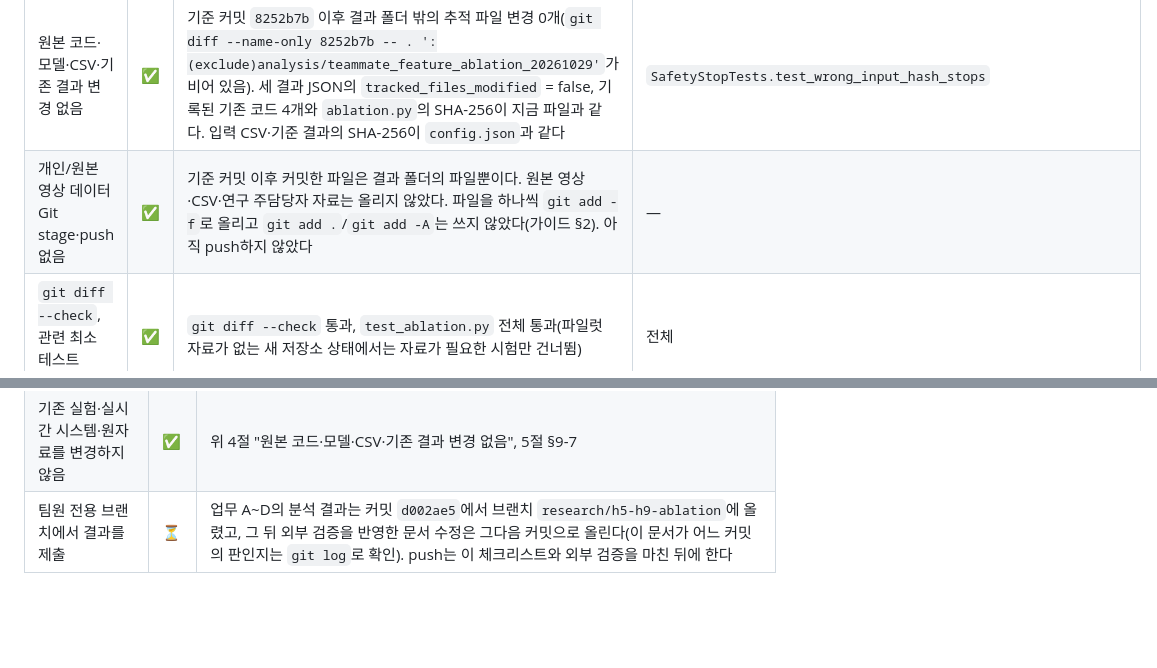
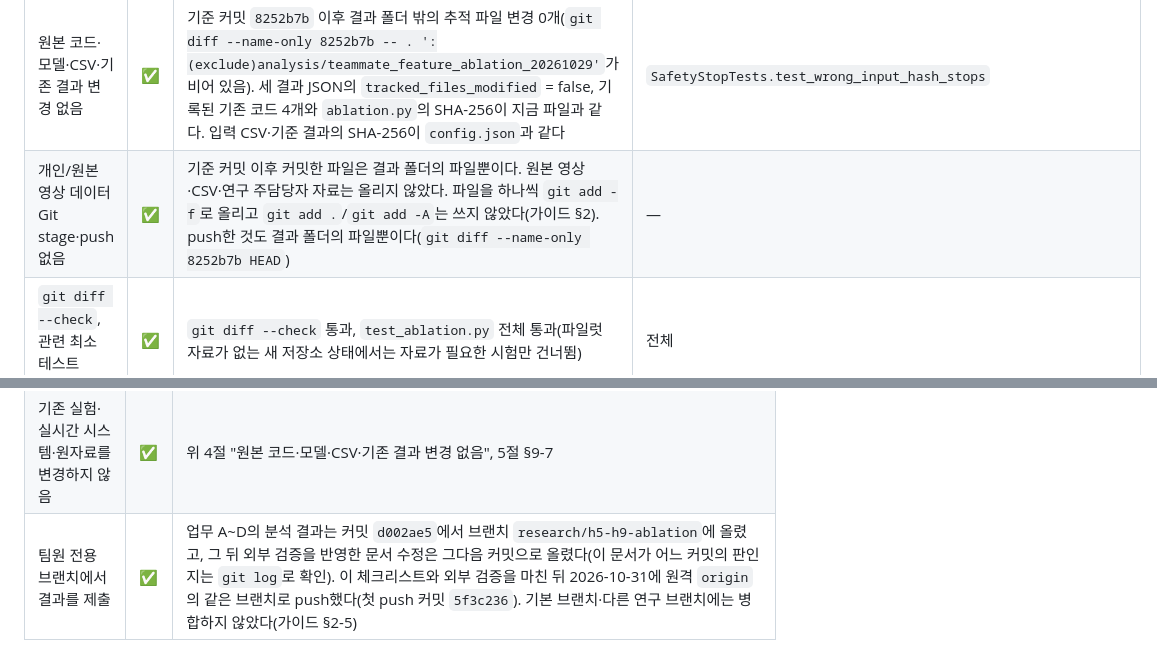
Before and after one commit to woo0208/AIoT, a Markdown page: analysis/teammate_feature_ablation_20261029/verification_checklist.md, 2 parts joined by grey strips. GitHub-like rendering; blank space fills up the shorter version.

Commit message:
research(ablation): record submission (push) status
summary.md and verification_checklist.md still said the results were not
pushed. Record that the team branch was pushed to origin on 2026-10-31
(first pushed commit 5f3c236) and that only result-folder files were
pushed. No result, setting or code change.

Co-Authored-By: Claude Opus 5.5 <noreply@anthropic.com>

```diff
--- a/analysis/teammate_feature_ablation_20261029/verification_checklist.md
+++ b/analysis/teammate_feature_ablation_20261029/verification_checklist.md
@@ -62,7 +62,7 @@
 | 혼동행렬 합계와 정확도·재현율 재계산 일치 | ✅ | 저장된 예측에서 혼동행렬(합계 24), Accuracy, Macro-F1, 클래스별 Precision/Recall/분모, P1→P0·P1→P5, 참가자별 정확도, 기준선 대비 변화를 다시 계산해 모두 일치 | `ResultJsonRecomputeTests.test_stored_metrics_match_recompute`, `MetricTests` |
 | seed 반복을 독립 사람 표본처럼 세지 않음 | ✅ | 결과 JSON `seed_note`, `summary.md` 업무 A·B 한계("seed 5개는 같은 24개 구간의 계산 반복"), 업무 D 0절 | — |
 | 원본 코드·모델·CSV·기존 결과 변경 없음 | ✅ | 기준 커밋 `8252b7b` 이후 결과 폴더 밖의 추적 파일 변경 0개(`git diff --name-only 8252b7b -- . ':(exclude)analysis/teammate_feature_ablation_20261029'`가 비어 있음). 세 결과 JSON의 `tracked_files_modified` = false, 기록된 기존 코드 4개와 `ablation.py`의 SHA-256이 지금 파일과 같다. 입력 CSV·기준 결과의 SHA-256이 `config.json`과 같다 | `SafetyStopTests.test_wrong_input_hash_stops` |
-| 개인/원본 영상 데이터 Git stage·push 없음 | ✅ | 기준 커밋 이후 커밋한 파일은 결과 폴더의 파일뿐이다. 원본 영상·CSV·연구 주담당자 자료는 올리지 않았다. 파일을 하나씩 `git add -f`로 올리고 `git add .`/`git add -A`는 쓰지 않았다(가이드 §2). 아직 push하지 않았다 | — |
+| 개인/원본 영상 데이터 Git stage·push 없음 | ✅ | 기준 커밋 이후 커밋한 파일은 결과 폴더의 파일뿐이다. 원본 영상·CSV·연구 주담당자 자료는 올리지 않았다. 파일을 하나씩 `git add -f`로 올리고 `git add .`/`git add -A`는 쓰지 않았다(가이드 §2). push한 것도 결과 폴더의 파일뿐이다(`git diff --name-only 8252b7b HEAD`) | — |
 | `git diff --check`, 관련 최소 테스트 PASS | ✅ | `git diff --check` 통과, `test_ablation.py` 전체 통과(파일럿 자료가 없는 새 저장소 상태에서는 자료가 필요한 시험만 건너뜀) | 전체 |
 
 ## 5. §9 연구 결과 해석·논문 반영 원칙
@@ -95,4 +95,4 @@
 | 업무 A/B의 재현 가능한 결과가 있음 | ✅ | `ablation.py` 실행 방법(`README.md`), 다시 실행해 `provenance`·`run_date`를 빼고 비교하면 같다 |
 | 업무 C/D에서 확인된 사실과 미확인 가설을 분리 | ✅ | `f0_h5_comparison.md` 6절, `rf_failure_analysis.md` 4·6절 |
 | 기존 실험·실시간 시스템·원자료를 변경하지 않음 | ✅ | 위 4절 "원본 코드·모델·CSV·기존 결과 변경 없음", 5절 §9-7 |
-| 팀원 전용 브랜치에서 결과를 제출 | ⏳ | 업무 A~D의 분석 결과는 커밋 `d002ae5`에서 브랜치 `research/h5-h9-ablation`에 올렸고, 그 뒤 외부 검증을 반영한 문서 수정은 그다음 커밋으로 올린다(이 문서가 어느 커밋의 판인지는 `git log`로 확인). push는 이 체크리스트와 외부 검증을 마친 뒤에 한다 |
+| 팀원 전용 브랜치에서 결과를 제출 | ✅ | 업무 A~D의 분석 결과는 커밋 `d002ae5`에서 브랜치 `research/h5-h9-ablation`에 올렸고, 그 뒤 외부 검증을 반영한 문서 수정은 그다음 커밋으로 올렸다(이 문서가 어느 커밋의 판인지는 `git log`로 확인). 이 체크리스트와 외부 검증을 마친 뒤 2026-10-31에 원격 `origin`의 같은 브랜치로 push했다(첫 push 커밋 `5f3c236`). 기본 브랜치·다른 연구 브랜치에는 병합하지 않았다(가이드 §2-5) |
```
Also changed, not shown: analysis/teammate_feature_ablation_20261029/summary.md (+1 -1 lines).
